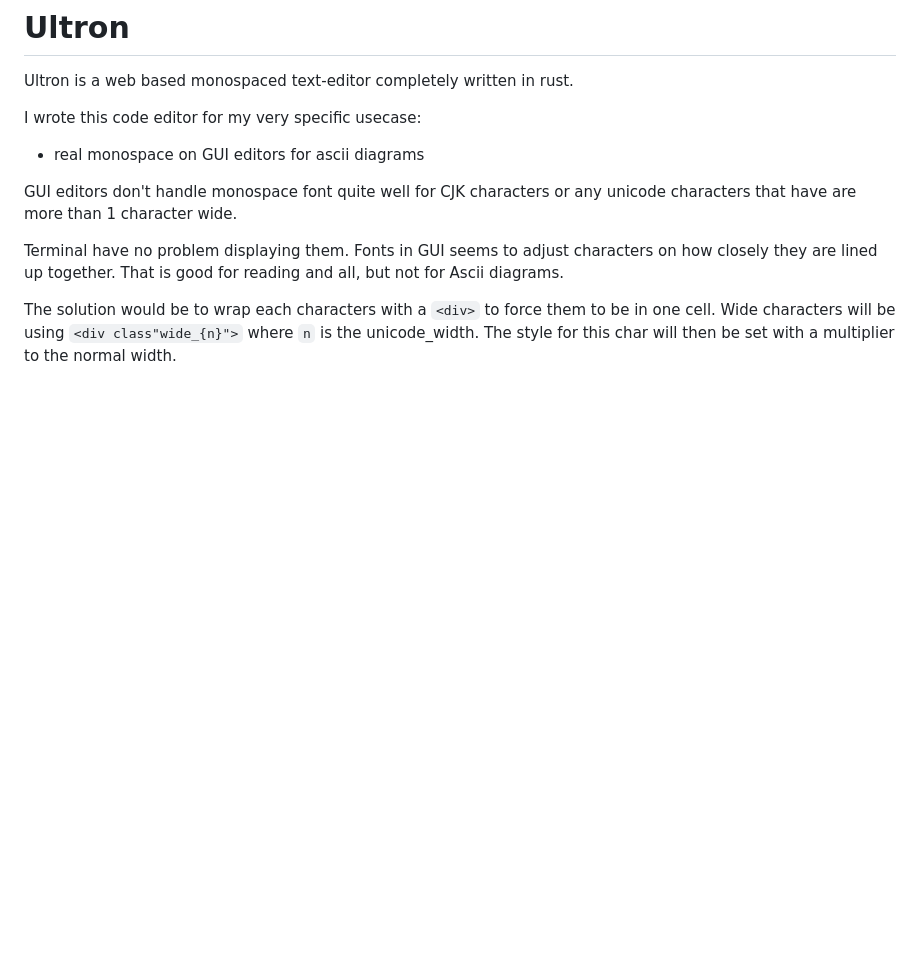
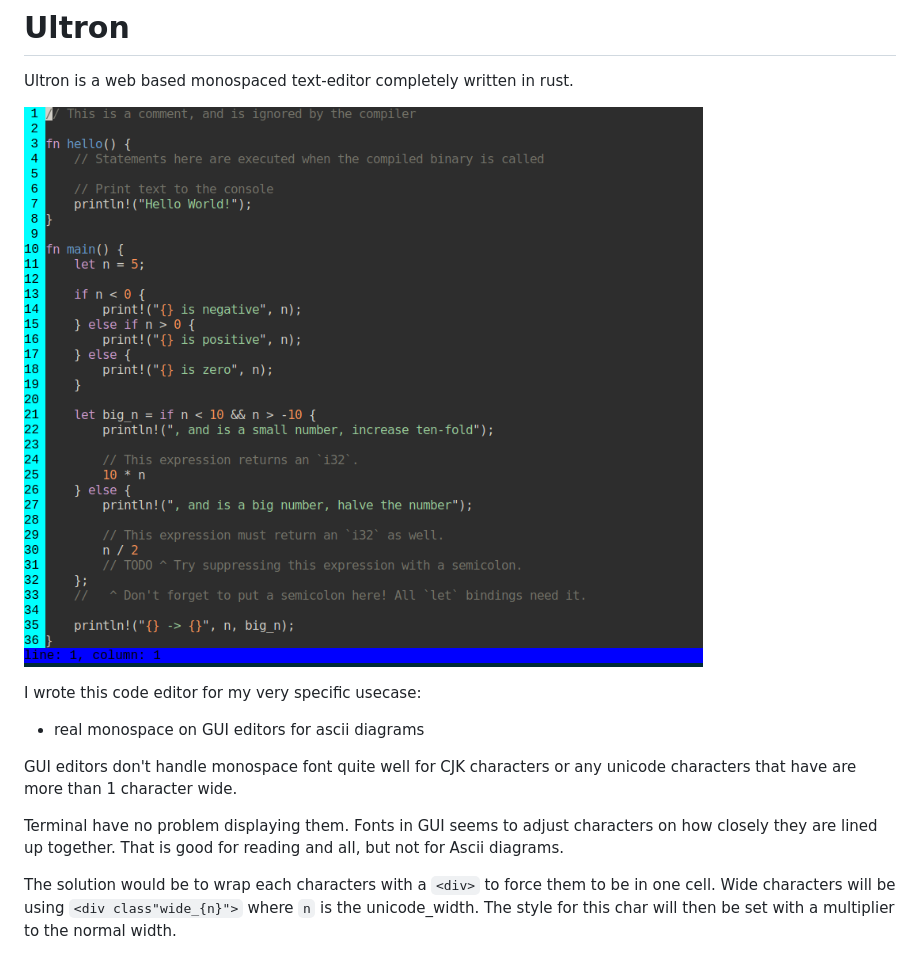
Before and after one commit to ivanceras/ultron, a Markdown page: README.md, the part around the change. GitHub-like rendering; pictures changed too: screenshot/ultron.png (added); blank space fills up the shorter version.

Commit message:
Add screenshot

```diff
--- a/README.md
+++ b/README.md
@@ -1,6 +1,8 @@
 # Ultron
 
 Ultron is a web based monospaced text-editor completely written in rust.
+
+![Screenshot](https://raw.githubusercontent.com/ivanceras/ultron/master/screenshot/ultron.png)
 
 I wrote this code editor for my very specific usecase:
 - real monospace on GUI editors for ascii diagrams
```
